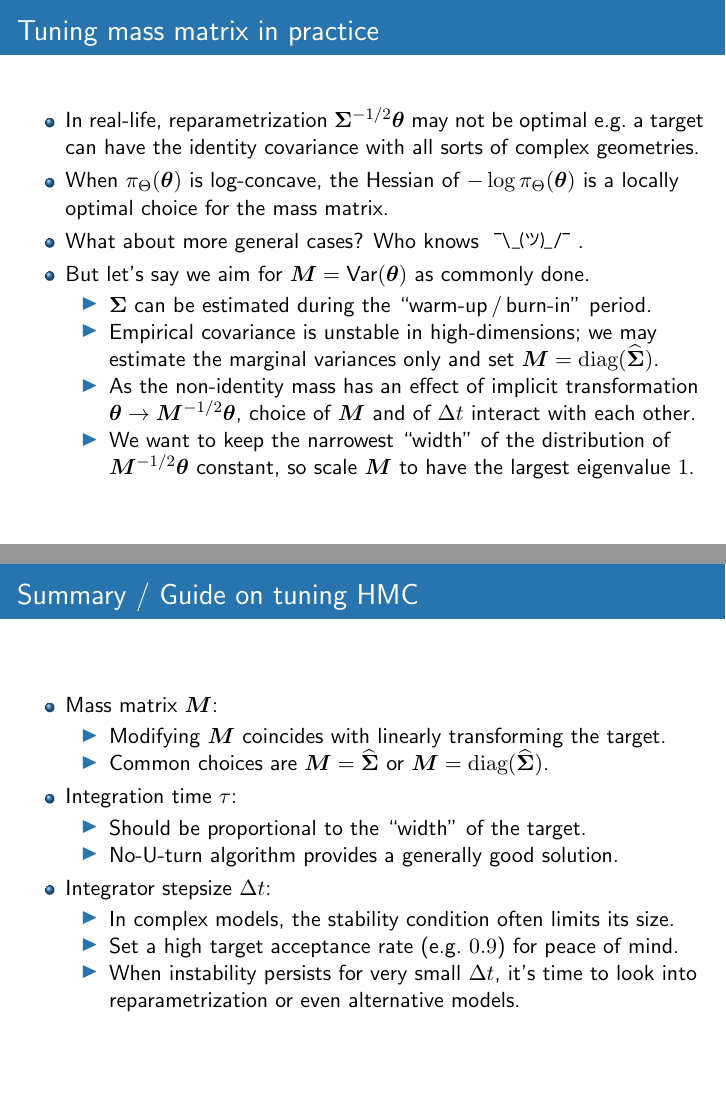
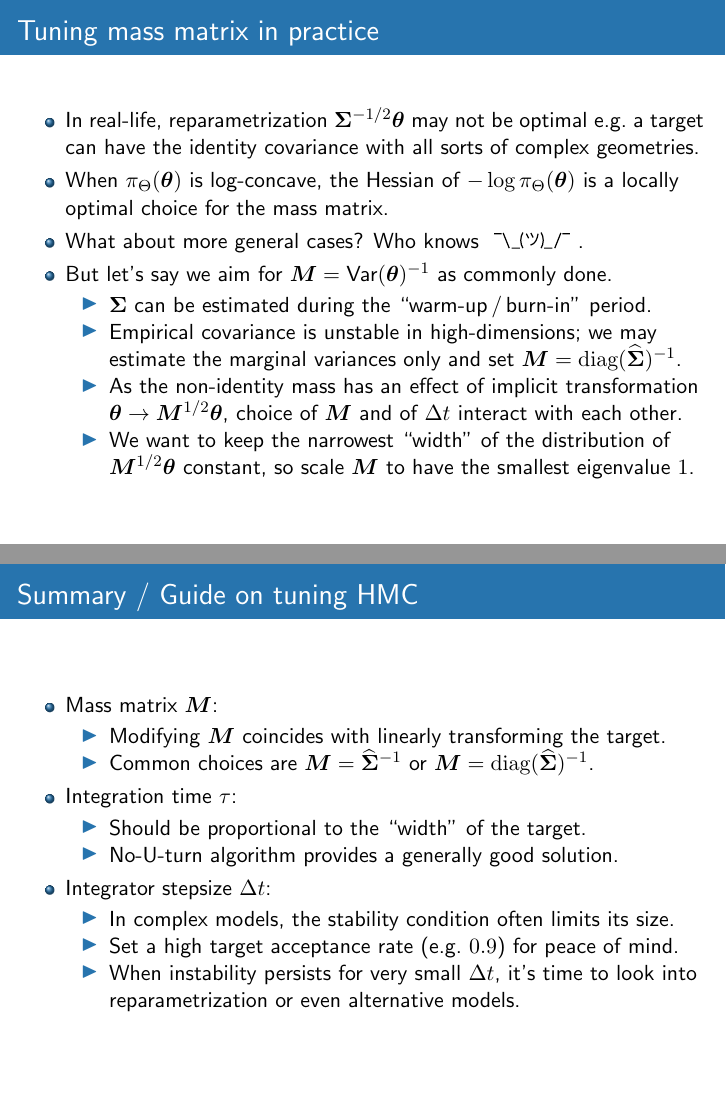
Before and after one commit to aki-nishimura/hmc-lecture, LaTeX slides (hmc_lecture.tex): pages 38 and 49 of 49, joined at a grey line. Compiled offline with pdfLaTeX.

Commit message:
Fix a major typo --- the mass should approximate the inverse of the variance.

```diff
--- a/hmc_lecture.tex
+++ b/hmc_lecture.tex
@@ -845,12 +845,12 @@
 	\item When $\pi_\Position(\bposition)$ is log-concave, the Hessian of $- \log \pi_\Position(\bposition)$ is a locally optimal choice for the mass matrix.
 		% Note: information theory backs up this statement to an extent, but to my knowledge this is not a proven statement.
 	\item What about more general cases? Who knows \shrug.
-	\item But let's say we aim for $\Mass = \text{Var}(\bposition)$ as commonly done.
+	\item But let's say we aim for $\Mass = \text{Var}(\bposition)^{-1}$ as commonly done.
 		\begin{itemize}
 		\item $\bSigma$ can be estimated during the ``warm-up \!/\! burn-in'' period.
-		\item Empirical covariance is unstable in high-dimensions; we may estimate the marginal variances only and set $\Mass = \textrm{diag}(\bm{\widehat{\Sigma}})$.
-		\item As the non-identity mass has an effect of implicit transformation $\bposition \to \Mass^{-1/2} \bposition$, choice of $\Mass$ and of $\stepsize$ interact with each other.
-		\item We want to keep  the narrowest ``width'' of the distribution of $\Mass^{-1/2} \bposition$ constant, so scale $\Mass$ to have the largest eigenvalue $1$.
+		\item Empirical covariance is unstable in high-dimensions; we may estimate the marginal variances only and set $\Mass = \textrm{diag}(\bm{\widehat{\Sigma}})^{-1}$.
+		\item As the non-identity mass has an effect of implicit transformation $\bposition \to \Mass^{1/2} \bposition$, choice of $\Mass$ and of $\stepsize$ interact with each other.
+		\item We want to keep the narrowest ``width'' of the distribution of $\Mass^{1/2} \bposition$ constant, so scale $\Mass$ to have the smallest eigenvalue $1$.
 		\end{itemize}
 	\end{itemize}
 }
@@ -995,7 +995,7 @@
 	\item Mass matrix $\Mass$:
 		\begin{itemize}
 		\item Modifying $\Mass$ coincides with linearly transforming the target.
-		\item Common choices are $\Mass = \widehat{\bSigma}$ or $\Mass = \textrm{diag}(\widehat{\bSigma})$.
+		\item Common choices are $\Mass = \widehat{\bSigma}^{-1}$ or $\Mass = \textrm{diag}(\widehat{\bSigma})^{-1}$.
 		\end{itemize}
 	\item Integration time $\integrationTime$:
 		\begin{itemize}
```
Also changed, not shown: hmc_lecture.tex (4 more changed lines).
